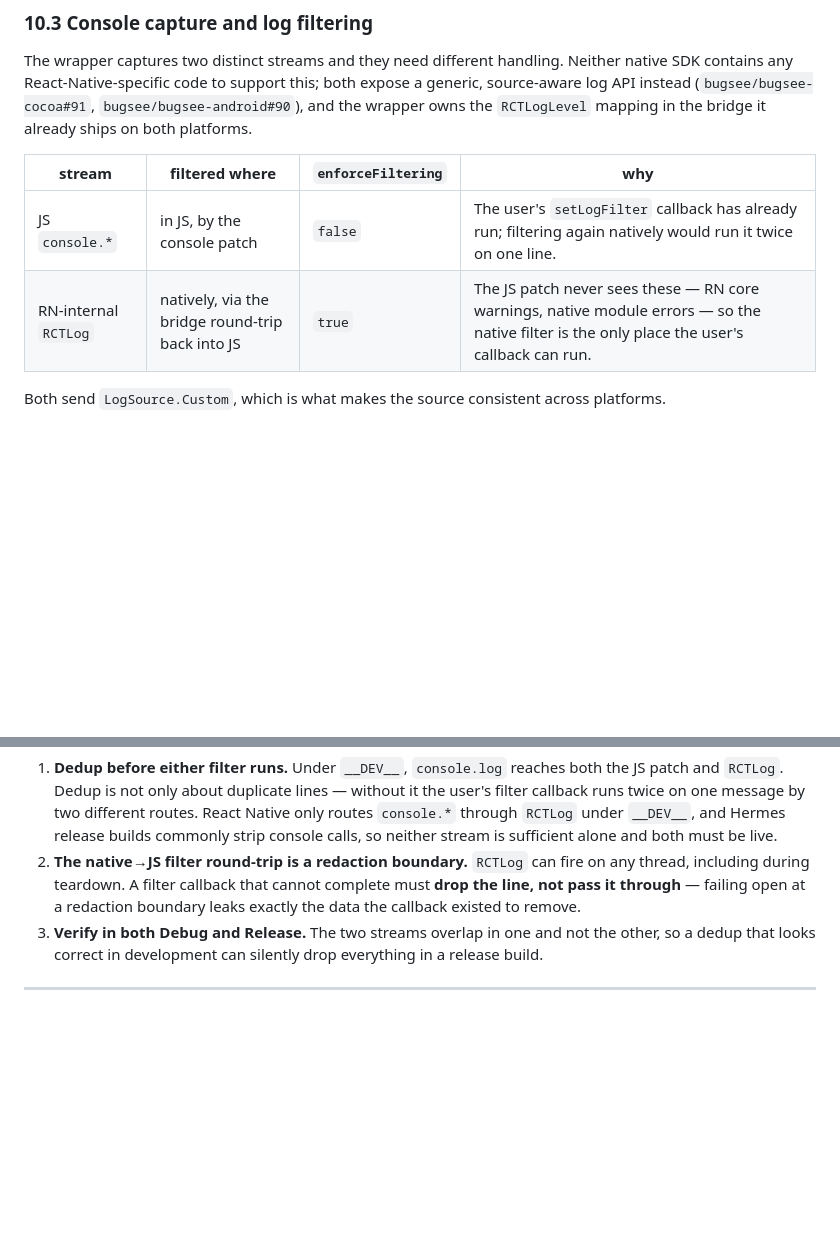
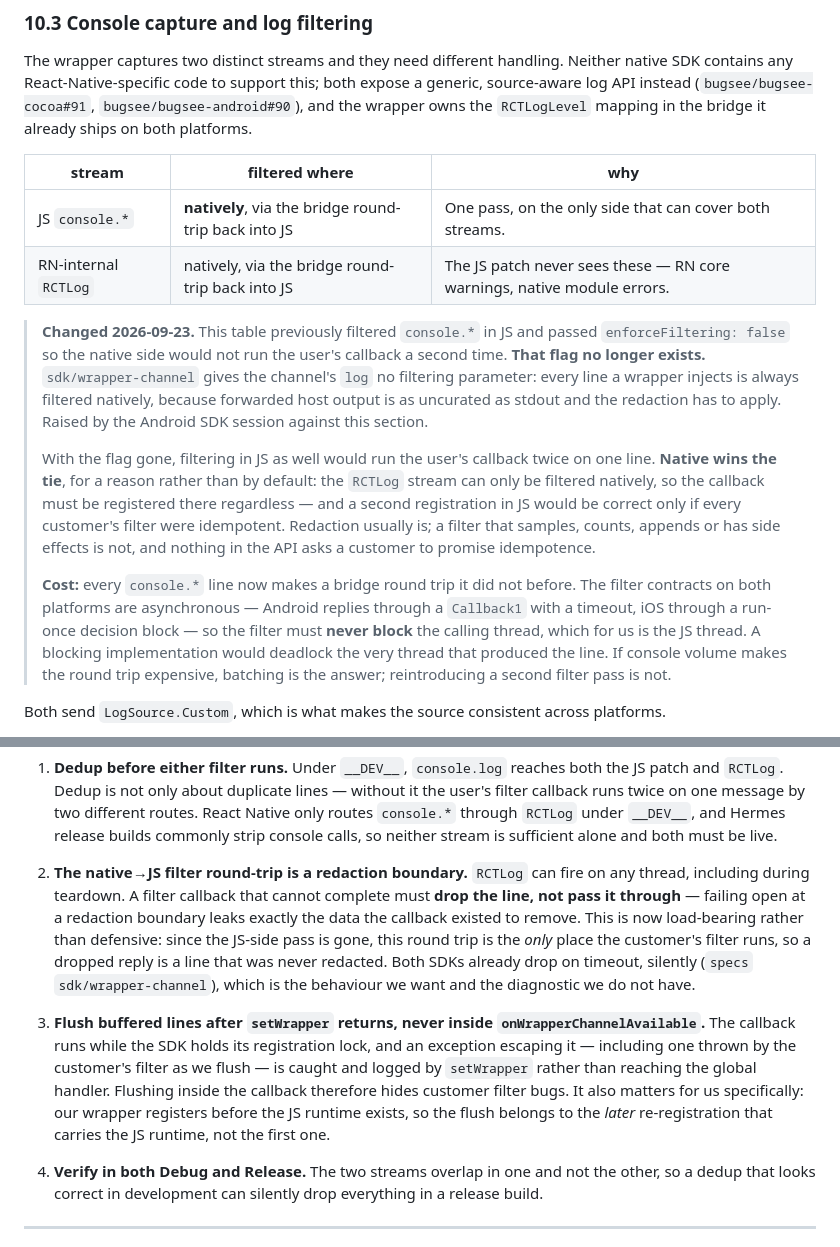
Before and after one commit to bugsee/bugsee-react-native, a Markdown page: docs/design/2026-09-15-sdk-design.md, 2 parts joined by grey strips. Drawn GitHub-style; blank space fills up the shorter version.

Commit message:
design: filter console lines once, natively, now the flag is gone
Section 10.3 filtered JS console.* in JS and passed enforceFiltering
false so the native side would not run the customer's callback again.
That flag no longer exists: sdk/wrapper-channel gives the channel's log
no filtering parameter, because forwarded host output is as uncurated
as stdout and the app's redaction has to apply to it. Raised by the
Android SDK session against this section while implementing the
channel.

Native wins the tie for a reason rather than by default. The RCTLog
stream can only be filtered natively, so the callback is registered
there whatever we do, and a second pass in JS would be correct only if
every customer's filter were idempotent. Redaction usually is; one that
samples, counts, appends or has side effects is not, and nothing in the
API asks a customer to promise it.

The cost is a bridge round trip per console line. Both platforms'
filter contracts are asynchronous, so the filter must never block the
calling thread — which for us is the JS thread that produced the line.
Batching is the answer if volume makes it expensive; a second filter
pass is not.

Also promotes constraint 2 from defensive to load-bearing, since this
round trip is now the only place the customer's filter runs, and adds
constraint 4: flush buffered lines after setWrapper returns, never
inside onWrapperChannelAvailable, where an exception from the flush is
swallowed by the registration lock's catch instead of reaching the
global handler.

🤖 Generated with [Claude Code](https://claude.com/claude-code)

```diff
--- a/docs/design/2026-09-15-sdk-design.md
+++ b/docs/design/2026-09-15-sdk-design.md
@@ -327,10 +327,32 @@ Two ergonomic changes: `toggleProtected(ref, bool)` becomes a `<BugseeSecure>` c
 
 The wrapper captures two distinct streams and they need different handling. Neither native SDK contains any React-Native-specific code to support this; both expose a generic, source-aware log API instead (`bugsee/bugsee-cocoa#91`, `bugsee/bugsee-android#90`), and the wrapper owns the `RCTLogLevel` mapping in the bridge it already ships on both platforms.
 
-| stream | filtered where | `enforceFiltering` | why |
-|---|---|---|---|
-| JS `console.*` | in JS, by the console patch | `false` | The user's `setLogFilter` callback has already run; filtering again natively would run it twice on one line. |
-| RN-internal `RCTLog` | natively, via the bridge round-trip back into JS | `true` | The JS patch never sees these — RN core warnings, native module errors — so the native filter is the only place the user's callback can run. |
+| stream | filtered where | why |
+|---|---|---|
+| JS `console.*` | **natively**, via the bridge round-trip back into JS | One pass, on the only side that can cover both streams. |
+| RN-internal `RCTLog` | natively, via the bridge round-trip back into JS | The JS patch never sees these — RN core warnings, native module errors. |
+
+> **Changed 2026-09-23.** This table previously filtered `console.*` in JS and passed
+> `enforceFiltering: false` so the native side would not run the user's callback a second
+> time. **That flag no longer exists.** `sdk/wrapper-channel` gives the channel's `log` no
+> filtering parameter: every line a wrapper injects is always filtered natively, because
+> forwarded host output is as uncurated as stdout and the redaction has to apply. Raised by
+> the Android SDK session against this section.
+>
+> With the flag gone, filtering in JS as well would run the user's callback twice on one
+> line. **Native wins the tie**, for a reason rather than by default: the `RCTLog` stream
+> can only be filtered natively, so the callback must be registered there regardless — and
+> a second registration in JS would be correct only if every customer's filter were
+> idempotent. Redaction usually is; a filter that samples, counts, appends or has side
+> effects is not, and nothing in the API asks a customer to promise idempotence.
+>
+> **Cost:** every `console.*` line now makes a bridge round trip it did not before. The
+> filter contracts on both platforms are asynchronous — Android replies through a
+> `Callback1` with a timeout, iOS through a run-once decision block — so the filter must
+> **never block** the calling thread, which for us is the JS thread. A blocking
+> implementation would deadlock the very thread that produced the line. If console volume
+> makes the round trip expensive, batching is the answer; reintroducing a second filter
+> pass is not.
 
 Both send `LogSource.Custom`, which is what makes the source consistent across platforms.
 
@@ -339,7 +361,9 @@ Both send `LogSource.Custom`, which is what makes the source consistent across p
 Three implementation constraints:
 
 1. **Dedup before either filter runs.** Under `__DEV__`, `console.log` reaches both the JS patch and `RCTLog`. Dedup is not only about duplicate lines — without it the user's filter callback runs twice on one message by two different routes. React Native only routes `console.*` through `RCTLog` under `__DEV__`, and Hermes release builds commonly strip console calls, so neither stream is sufficient alone and both must be live.
-2. **The native→JS filter round-trip is a redaction boundary.** `RCTLog` can fire on any thread, including during teardown. A filter callback that cannot complete must **drop the line, not pass it through** — failing open at a redaction boundary leaks exactly the data the callback existed to remove.
+2. **The native→JS filter round-trip is a redaction boundary.** `RCTLog` can fire on any thread, including during teardown. A filter callback that cannot complete must **drop the line, not pass it through** — failing open at a redaction boundary leaks exactly the data the callback existed to remove. This is now load-bearing rather than defensive: since the JS-side pass is gone, this round trip is the *only* place the customer's filter runs, so a dropped reply is a line that was never redacted. Both SDKs already drop on timeout, silently (`specs` `sdk/wrapper-channel`), which is the behaviour we want and the diagnostic we do not have.
+
+4. **Flush buffered lines after `setWrapper` returns, never inside `onWrapperChannelAvailable`.** The callback runs while the SDK holds its registration lock, and an exception escaping it — including one thrown by the customer's filter as we flush — is caught and logged by `setWrapper` rather than reaching the global handler. Flushing inside the callback therefore hides customer filter bugs. It also matters for us specifically: our wrapper registers before the JS runtime exists, so the flush belongs to the *later* re-registration that carries the JS runtime, not the first one.
 3. **Verify in both Debug and Release.** The two streams overlap in one and not the other, so a dedup that looks correct in development can silently drop everything in a release build.
 
 ---
```
